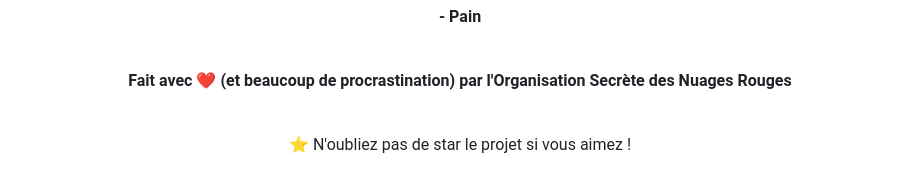
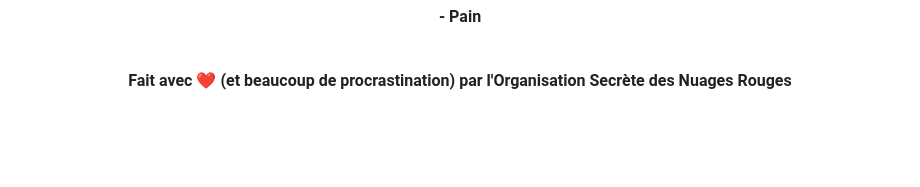
Before and after one commit to Touki28/intranet-akakatsuki, a Markdown page: README.md, the part around the change. GitHub-like rendering; blank space fills up the shorter version.

```diff
--- a/README.md
+++ b/README.md
@@ -141,6 +141,4 @@ Ce projet est sous licence MIT. Voir le fichier `LICENSE` pour plus de détails.
   **Fait avec ❤️ (et beaucoup de procrastination) par l'Organisation Secrète des Nuages Rouges**
 
   <br>
-
-  ⭐ N'oubliez pas de star le projet si vous aimez !
 </div>
```
